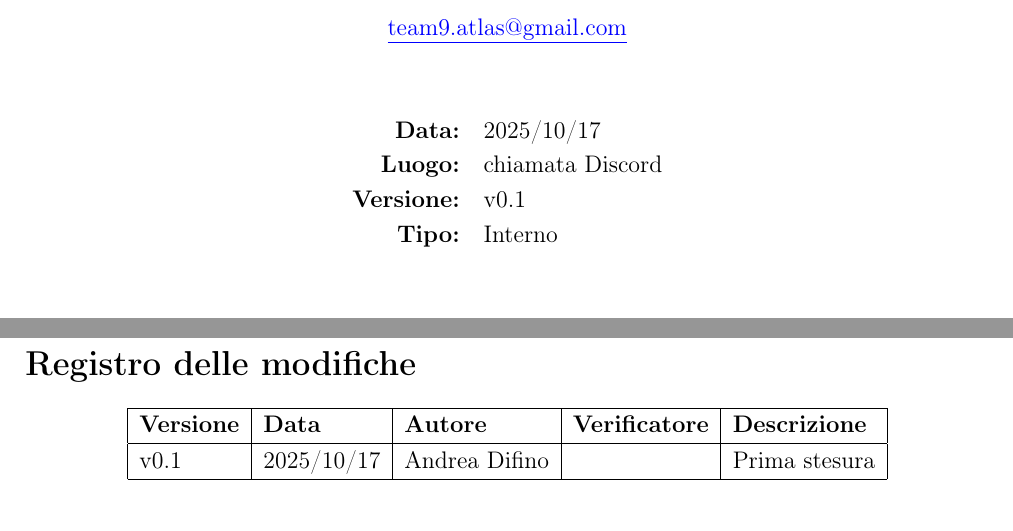
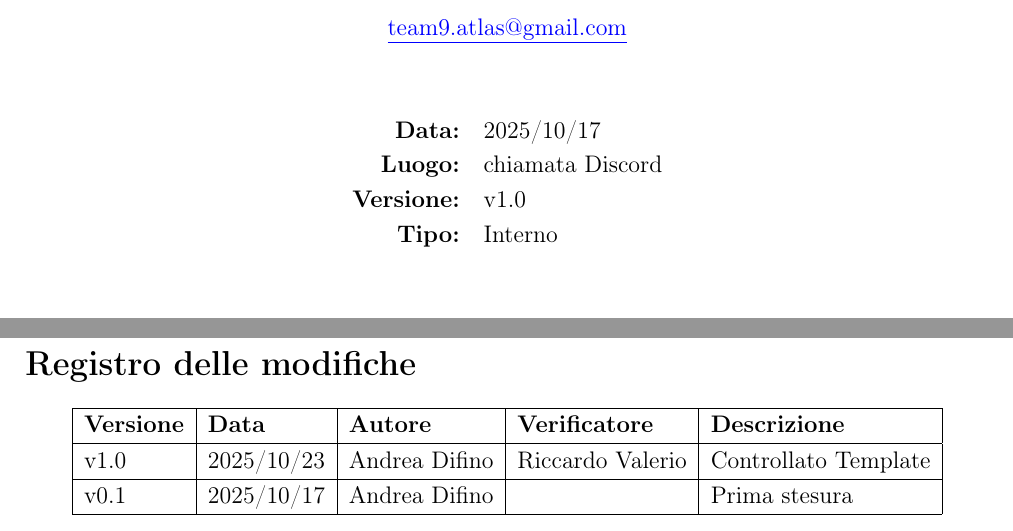
Before and after one commit to AtlasTeam9/Documenti, a LaTeX document (Candidatura/verbali interni/VI-2025-10-17.tex): two parts of pages 1 and 2 of 5, joined at a grey line, cut so that both start at the same text. Compiled offline with pdfLaTeX.

Commit message:
Controllato template verbale 2025/10/17, close #2

```diff
--- a/Candidatura/verbali interni/VI-2025-10-17.tex
+++ b/Candidatura/verbali interni/VI-2025-10-17.tex
@@ -41,7 +41,7 @@ In questo verbale vengono riportati i principali argomenti discussi, le decision
 }
 
 % --- Nuove variabili aggiunte ---
-\newcommand{\VersioneVerbale}{v0.1} % <-- modifica qui la versione o ID
+\newcommand{\VersioneVerbale}{v1.0} % <-- modifica qui la versione o ID
 \newcommand{\VerbaleInterno}{Interno}
 
 \pagestyle{fancy}
@@ -106,7 +106,9 @@ In questo verbale vengono riportati i principali argomenti discussi, le decision
             \hline
             \textbf{Versione} & \textbf{Data} & \textbf{Autore} & \textbf{Verificatore} & \textbf{Descrizione} \\
             \hline
-            \VersioneVerbale & \DataVerbale & Andrea Difino & & Prima stesura\\
+            \VersioneVerbale & 2025/10/23 & Andrea Difino & Riccardo Valerio & Controllato Template\\
+            \hline
+            v0.1 & \DataVerbale & Andrea Difino & & Prima stesura\\
             \hline
         \end{tabular}
     \end{center}
```
